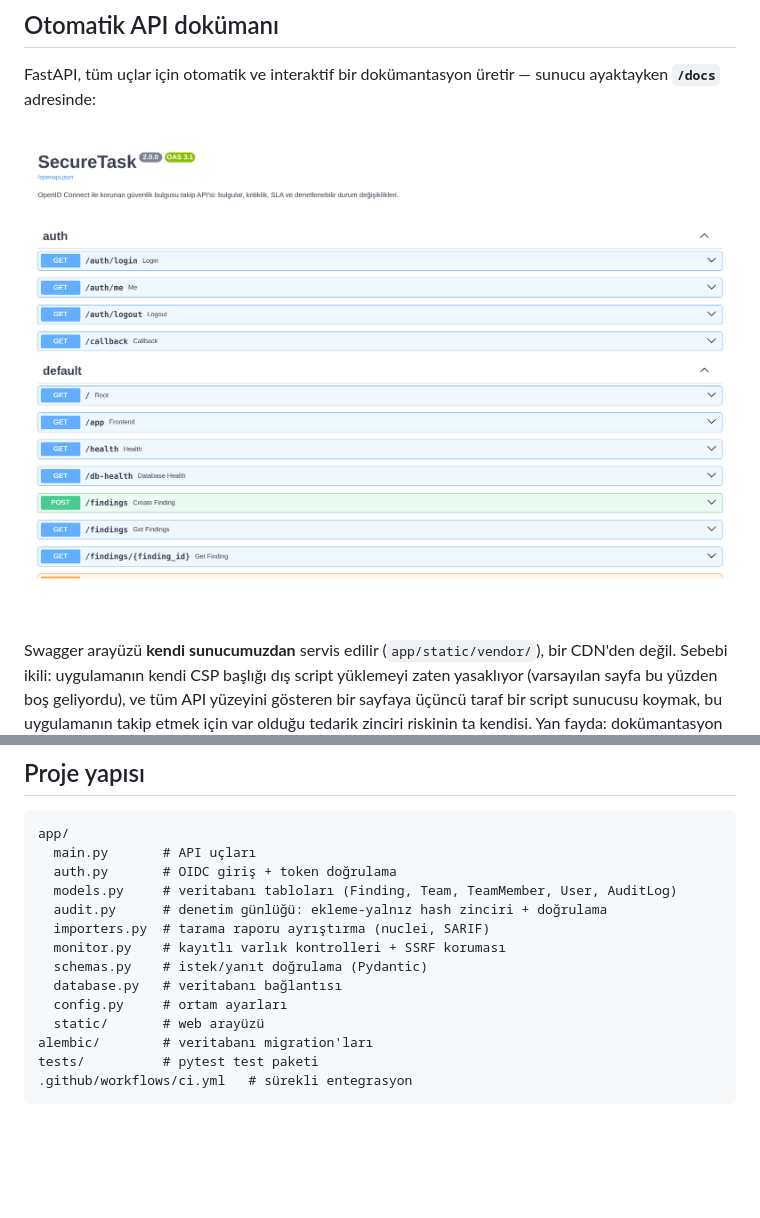
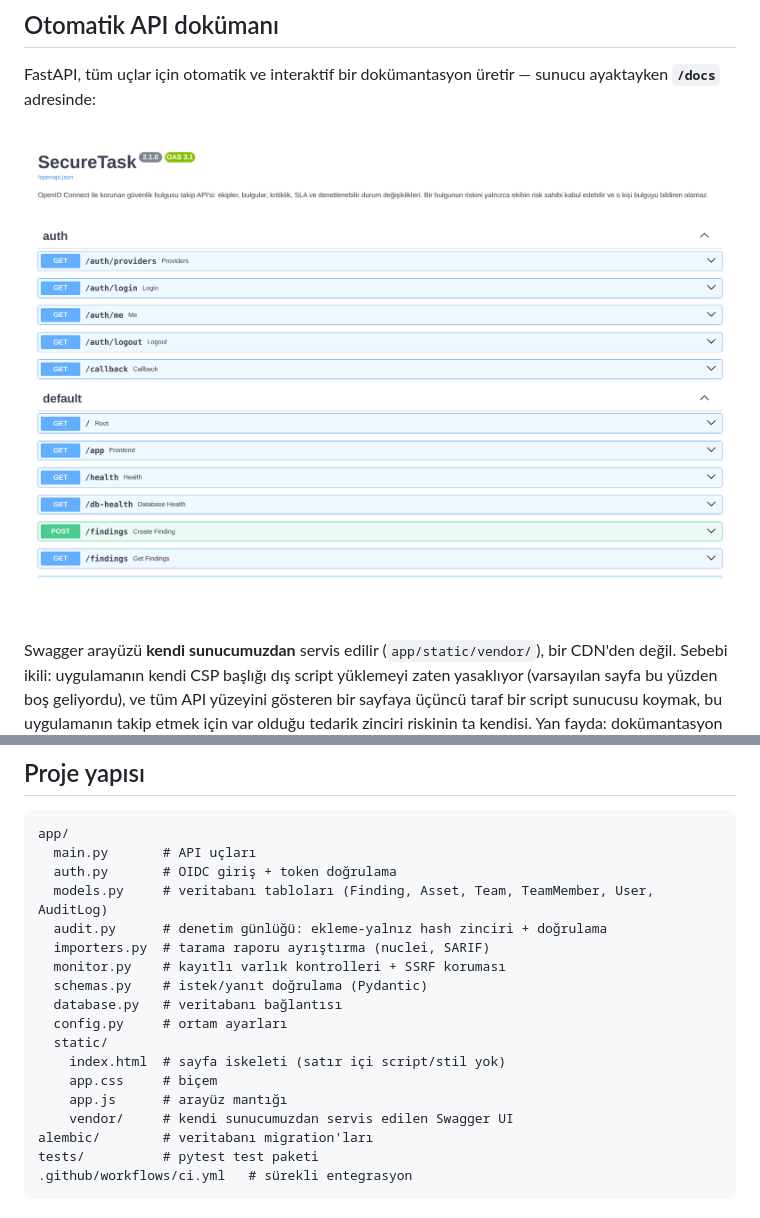
Before and after one commit to Sevvalgungorr/SecureTask, a Markdown page: README.md, 2 parts joined by grey strips. GitHub-like rendering; pictures changed too: docs/images/api-docs.png; blank space fills up the shorter version.

```diff
--- a/README.md
+++ b/README.md
@@ -433,14 +434,18 @@ AuditLog   id · created_at · user_id · action · finding_id · detail
 app/
   main.py       # API uçları
   auth.py       # OIDC giriş + token doğrulama
-  models.py     # veritabanı tabloları (Finding, Team, TeamMember, User, AuditLog)
+  models.py     # veritabanı tabloları (Finding, Asset, Team, TeamMember, User, AuditLog)
   audit.py      # denetim günlüğü: ekleme-yalnız hash zinciri + doğrulama
   importers.py  # tarama raporu ayrıştırma (nuclei, SARIF)
   monitor.py    # kayıtlı varlık kontrolleri + SSRF koruması
   schemas.py    # istek/yanıt doğrulama (Pydantic)
   database.py   # veritabanı bağlantısı
   config.py     # ortam ayarları
-  static/       # web arayüzü
+  static/
+    index.html  # sayfa iskeleti (satır içi script/stil yok)
+    app.css     # biçem
+    app.js      # arayüz mantığı
+    vendor/     # kendi sunucumuzdan servis edilen Swagger UI
 alembic/        # veritabanı migration'ları
 tests/          # pytest test paketi
 .github/workflows/ci.yml   # sürekli entegrasyon
```
Also changed, not shown: other parts of README.md (+3 -2 lines), docs/images/dashboard.png, docs/images/login.png, 2 other files.
